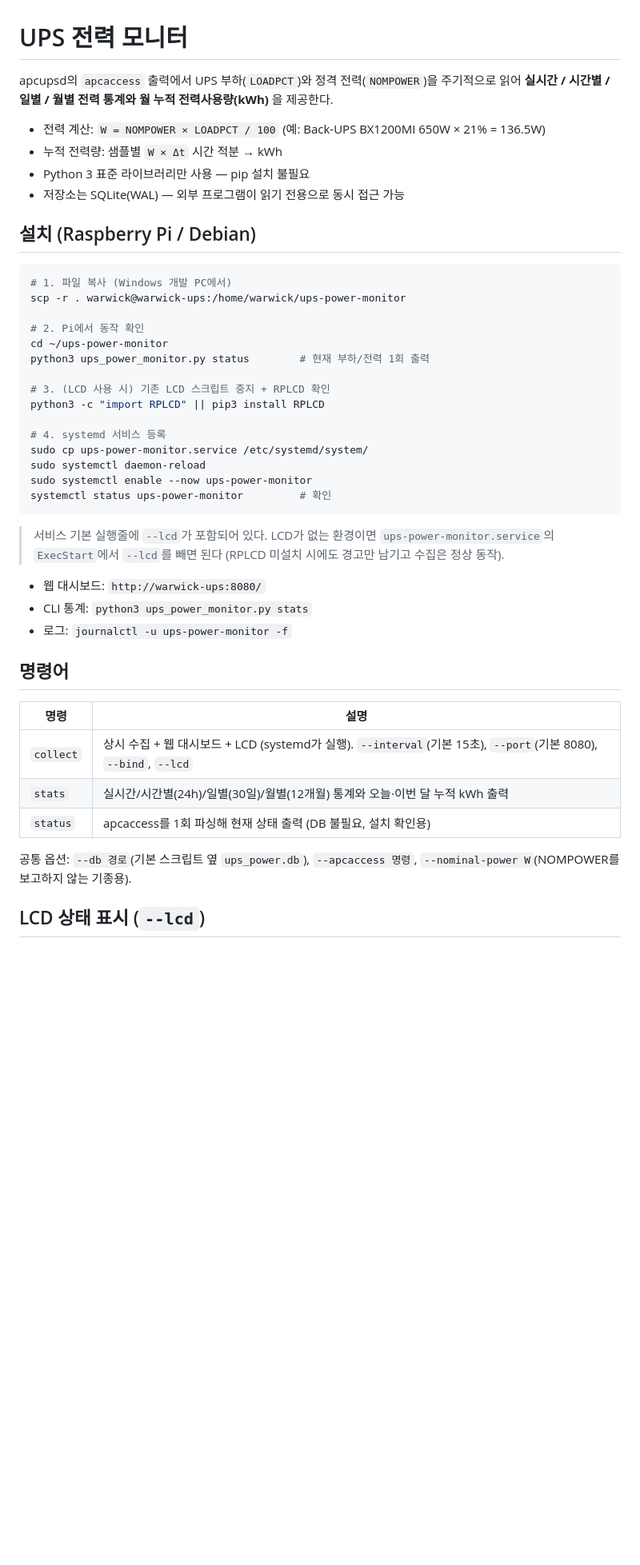
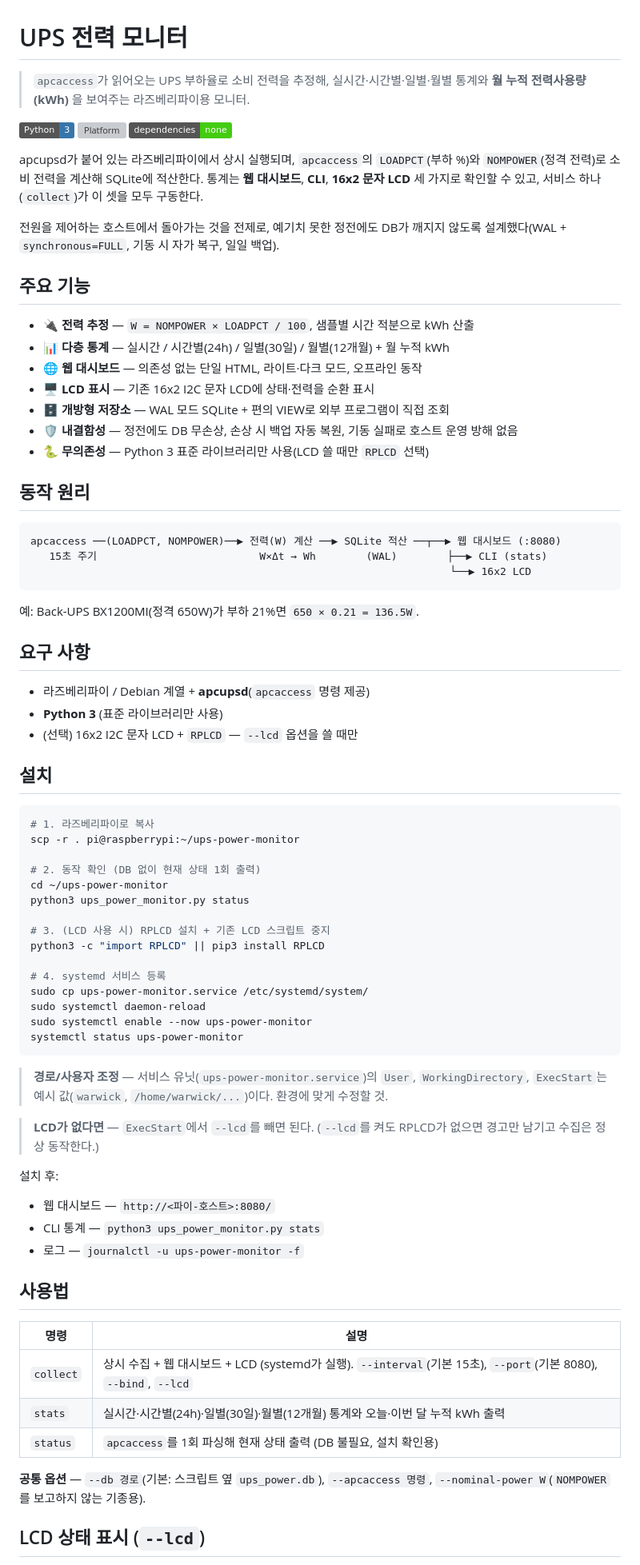
Before and after one commit to warwickpark/APCUPS-Electric-Power-Statistics, a Markdown page: README.md, the part around one of its changes. Shown at 80% size. Drawn GitHub-style; badges without logos; blank space fills up the shorter version; grey boxes are pictures that could not be loaded.

````diff
--- a/README.md
+++ b/README.md
@@ -1,51 +1,87 @@
 # UPS 전력 모니터
 
-apcupsd의 `apcaccess` 출력에서 UPS 부하(`LOADPCT`)와 정격 전력(`NOMPOWER`)을 주기적으로 읽어
-**실시간 / 시간별 / 일별 / 월별 전력 통계와 월 누적 전력사용량(kWh)** 을 제공한다.
+> `apcaccess`가 읽어오는 UPS 부하율로 소비 전력을 추정해, 실시간·시간별·일별·월별 통계와 **월 누적 전력사용량(kWh)** 을 보여주는 라즈베리파이용 모니터.
 
-- 전력 계산: `W = NOMPOWER × LOADPCT / 100` (예: Back-UPS BX1200MI 650W × 21% = 136.5W)
-- 누적 전력량: 샘플별 `W × Δt` 시간 적분 → kWh
-- Python 3 표준 라이브러리만 사용 — pip 설치 불필요
-- 저장소는 SQLite(WAL) — 외부 프로그램이 읽기 전용으로 동시 접근 가능
+![Python](https://img.shields.io/badge/Python-3-3776AB?logo=python&logoColor=white)
+![Platform](https://img.shields.io/badge/Platform-Raspberry%20Pi%20%2F%20Debian-C51A4A?logo=raspberrypi&logoColor=white)
+![Dependencies](https://img.shields.io/badge/dependencies-none-brightgreen)
 
-## 설치 (Raspberry Pi / Debian)
+apcupsd가 붙어 있는 라즈베리파이에서 상시 실행되며, `apcaccess`의 `LOADPCT`(부하 %)와
+`NOMPOWER`(정격 전력)로 소비 전력을 계산해 SQLite에 적산한다. 통계는 **웹 대시보드**,
+**CLI**, **16x2 문자 LCD** 세 가지로 확인할 수 있고, 서비스 하나(`collect`)가 이 셋을 모두 구동한다.
+
+전원을 제어하는 호스트에서 돌아가는 것을 전제로, 예기치 못한 정전에도 DB가 깨지지 않도록
+설계했다(WAL + `synchronous=FULL`, 기동 시 자가 복구, 일일 백업).
+
+## 주요 기능
+
+- 🔌 **전력 추정** — `W = NOMPOWER × LOADPCT / 100`, 샘플별 시간 적분으로 kWh 산출
+- 📊 **다층 통계** — 실시간 / 시간별(24h) / 일별(30일) / 월별(12개월) + 월 누적 kWh
+- 🌐 **웹 대시보드** — 의존성 없는 단일 HTML, 라이트·다크 모드, 오프라인 동작
+- 🖥️ **LCD 표시** — 기존 16x2 I2C 문자 LCD에 상태·전력을 순환 표시
+- 🗄️ **개방형 저장소** — WAL 모드 SQLite + 편의 VIEW로 외부 프로그램이 직접 조회
+- 🛡️ **내결함성** — 정전에도 DB 무손상, 손상 시 백업 자동 복원, 기동 실패로 호스트 운영 방해 없음
+- 🐍 **무의존성** — Python 3 표준 라이브러리만 사용(LCD 쓸 때만 `RPLCD` 선택)
+
+## 동작 원리
+
+```
+apcaccess ──(LOADPCT, NOMPOWER)──▶ 전력(W) 계산 ──▶ SQLite 적산 ──┬──▶ 웹 대시보드 (:8080)
+   15초 주기                          W×Δt → Wh        (WAL)        ├──▶ CLI (stats)
+                                                                   └──▶ 16x2 LCD
+```
+
+예: Back-UPS BX1200MI(정격 650W)가 부하 21%면 `650 × 0.21 = 136.5W`.
+
+## 요구 사항
+
+- 라즈베리파이 / Debian 계열 + **apcupsd**(`apcaccess` 명령 제공)
+- **Python 3** (표준 라이브러리만 사용)
+- (선택) 16x2 I2C 문자 LCD + `RPLCD` — `--lcd` 옵션을 쓸 때만
+
+## 설치
 
 ```sh
-# 1. 파일 복사 (Windows 개발 PC에서)
-scp -r . warwick@warwick-ups:/home/warwick/ups-power-monitor
+# 1. 라즈베리파이로 복사
+scp -r . pi@raspberrypi:~/ups-power-monitor
 
-# 2. Pi에서 동작 확인
+# 2. 동작 확인 (DB 없이 현재 상태 1회 출력)
 cd ~/ups-power-monitor
-python3 ups_power_monitor.py status        # 현재 부하/전력 1회 출력
+python3 ups_power_monitor.py status
 
-# 3. (LCD 사용 시) 기존 LCD 스크립트 중지 + RPLCD 확인
+# 3. (LCD 사용 시) RPLCD 설치 + 기존 LCD 스크립트 중지
 python3 -c "import RPLCD" || pip3 install RPLCD
 
 # 4. systemd 서비스 등록
 sudo cp ups-power-monitor.service /etc/systemd/system/
 sudo systemctl daemon-reload
 sudo systemctl enable --now ups-power-monitor
-systemctl status ups-power-monitor         # 확인
+systemctl status ups-power-monitor
 ```
 
-> 서비스 기본 실행줄에 `--lcd`가 포함되어 있다. LCD가 없는 환경이면
-> `ups-power-monitor.service`의 `ExecStart`에서 `--lcd`를 빼면 된다
-> (RPLCD 미설치 시에도 경고만 남기고 수집은 정상 동작).
+> **경로/사용자 조정** — 서비스 유닛(`ups-power-monitor.service`)의 `User`,
+> `WorkingDirectory`, `ExecStart`는 예시 값(`warwick`, `/home/warwick/...`)이다.
+> 환경에 맞게 수정할 것.
 
-- 웹 대시보드: `http://warwick-ups:8080/`
-- CLI 통계: `python3 ups_power_monitor.py stats`
-- 로그: `journalctl -u ups-power-monitor -f`
+> **LCD가 없다면** — `ExecStart`에서 `--lcd`를 빼면 된다.
+> (`--lcd`를 켜도 RPLCD가 없으면 경고만 남기고 수집은 정상 동작한다.)
 
-## 명령어
+설치 후:
+
+- 웹 대시보드 — `http://<파이-호스트>:8080/`
+- CLI 통계 — `python3 ups_power_monitor.py stats`
+- 로그 — `journalctl -u ups-power-monitor -f`
+
+## 사용법
 
 | 명령 | 설명 |
 |------|------|
 | `collect` | 상시 수집 + 웹 대시보드 + LCD (systemd가 실행). `--interval`(기본 15초), `--port`(기본 8080), `--bind`, `--lcd` |
-| `stats` | 실시간/시간별(24h)/일별(30일)/월별(12개월) 통계와 오늘·이번 달 누적 kWh 출력 |
-| `status` | apcaccess를 1회 파싱해 현재 상태 출력 (DB 불필요, 설치 확인용) |
+| `stats` | 실시간·시간별(24h)·일별(30일)·월별(12개월) 통계와 오늘·이번 달 누적 kWh 출력 |
+| `status` | `apcaccess`를 1회 파싱해 현재 상태 출력 (DB 불필요, 설치 확인용) |
 
-공통 옵션: `--db 경로`(기본 스크립트 옆 `ups_power.db`), `--apcaccess 명령`,
-`--nominal-power W`(NOMPOWER를 보고하지 않는 기종용).
+**공통 옵션** — `--db 경로`(기본: 스크립트 옆 `ups_power.db`), `--apcaccess 명령`,
+`--nominal-power W`(`NOMPOWER`를 보고하지 않는 기종용).
 
 ## LCD 상태 표시 (`--lcd`)
 
````
Also changed, not shown: other parts of README.md (+48 -41 lines).
